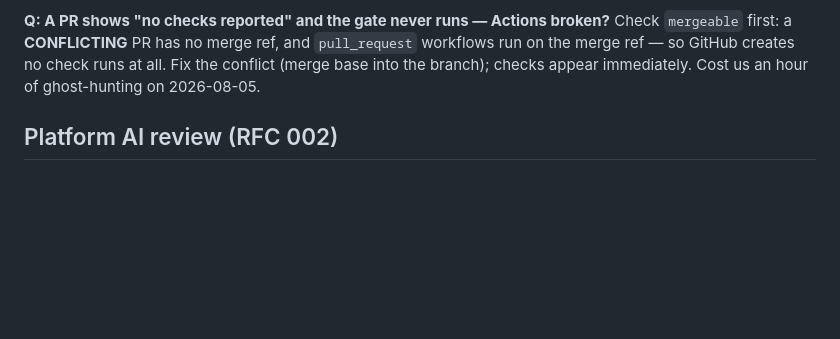
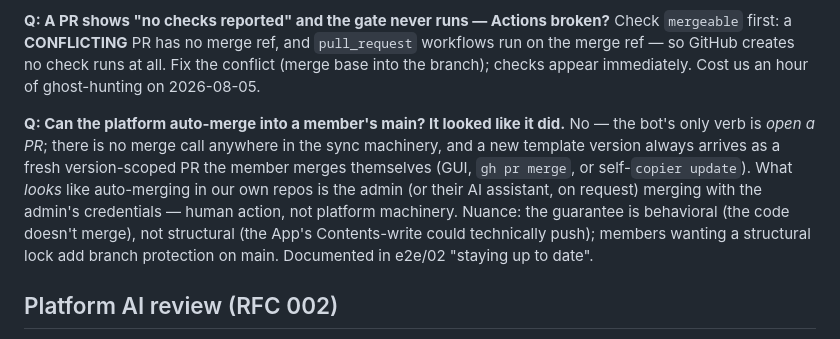
Before and after one commit to turingplanet/agent-legion, a Markdown page: rfcs/design-qa.md, the part around the change. GitHub-like rendering; blank space fills up the shorter version.

Commit message:
design-qa: platform never auto-merges — behavioral guarantee + nuance
Co-Authored-By: Claude Fable 5 <noreply@anthropic.com>

```diff
--- a/rfcs/design-qa.md
+++ b/rfcs/design-qa.md
@@ -50,6 +50,9 @@ Pushes to **main** only, and only if the service has a **deployment trigger**. G
 **Q: A PR shows "no checks reported" and the gate never runs — Actions broken?**
 Check `mergeable` first: a **CONFLICTING** PR has no merge ref, and `pull_request` workflows run on the merge ref — so GitHub creates no check runs at all. Fix the conflict (merge base into the branch); checks appear immediately. Cost us an hour of ghost-hunting on 2026-08-05.
 
+**Q: Can the platform auto-merge into a member's main? It looked like it did.**
+No — the bot's only verb is *open a PR*; there is no merge call anywhere in the sync machinery, and a new template version always arrives as a fresh version-scoped PR the member merges themselves (GUI, `gh pr merge`, or self-`copier update`). What *looks* like auto-merging in our own repos is the admin (or their AI assistant, on request) merging with the admin's credentials — human action, not platform machinery. Nuance: the guarantee is behavioral (the code doesn't merge), not structural (the App's Contents-write could technically push); members wanting a structural lock add branch protection on main. Documented in e2e/02 "staying up to date".
+
 ## Platform AI review (RFC 002)
 
 **Q: Why doesn't `/review` show up in GitHub's slash-command autocomplete?**
```
